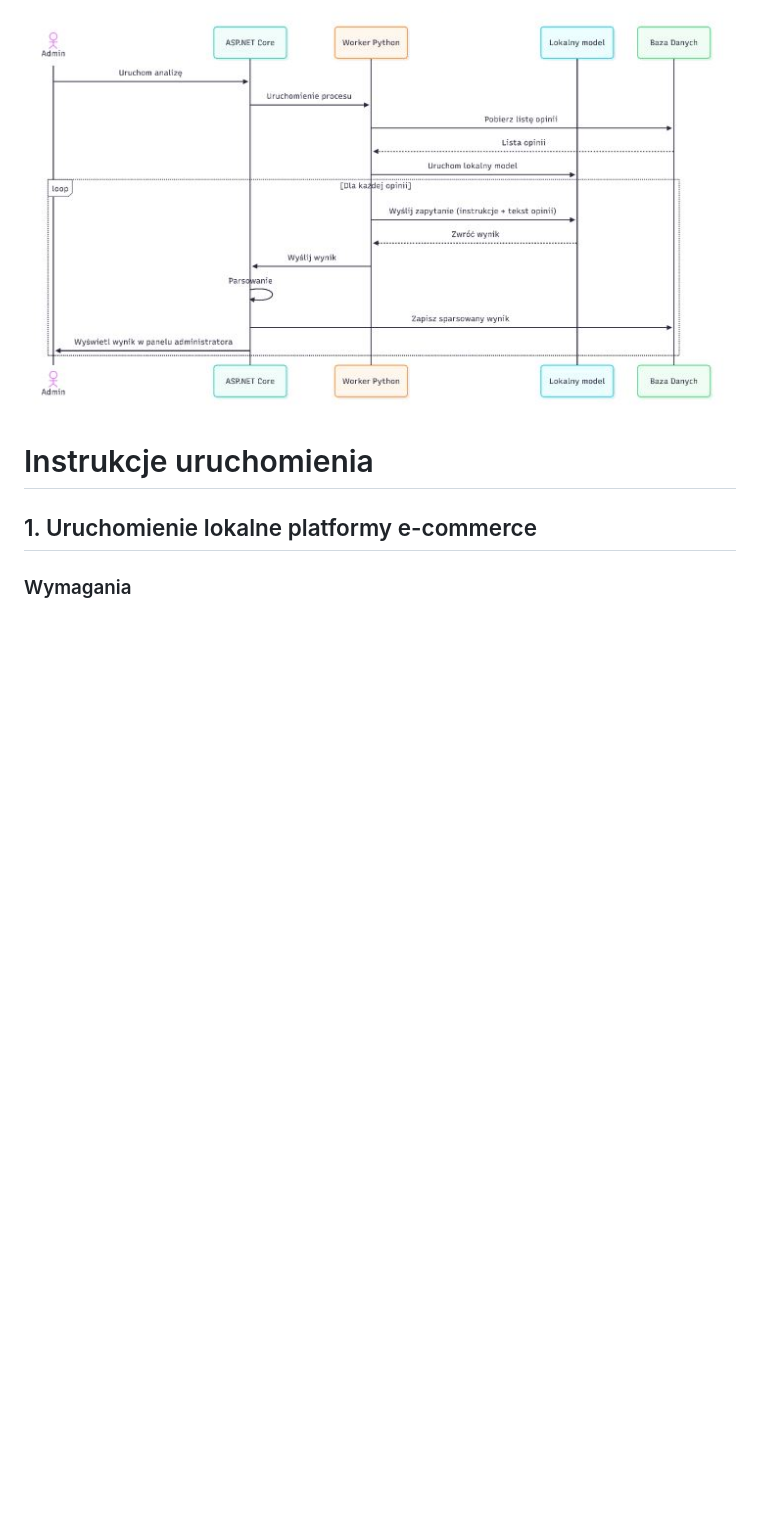
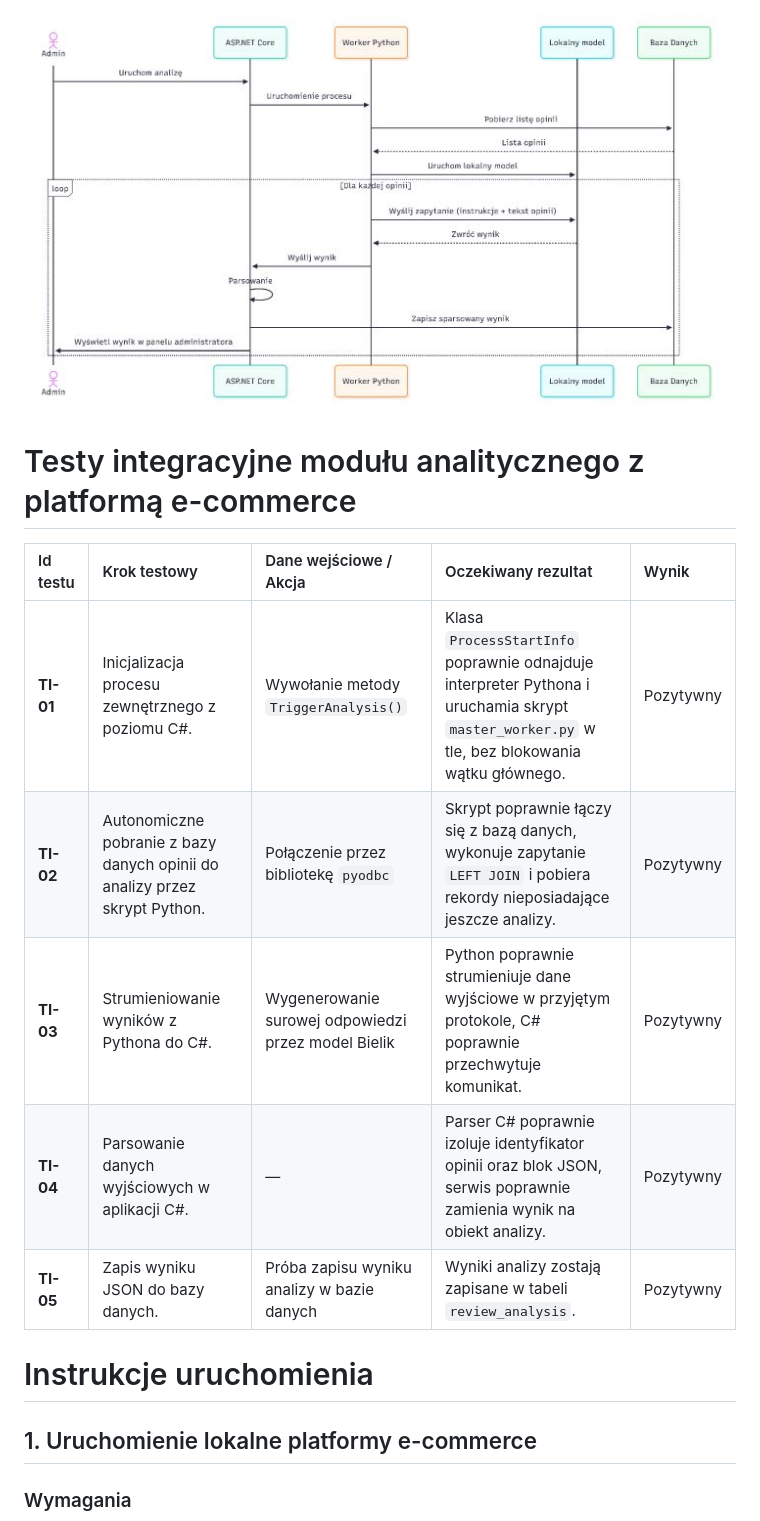
Before and after one commit to PawellosW/EstoreThesis, a Markdown page: README.md, the part around the change. Rendered like a GitHub page; blank space fills up the shorter version.

Commit message:
Add integration tests section to README
Added integration tests for the analytical module with the e-commerce platform

```diff
--- a/README.md
+++ b/README.md
@@ -40,7 +40,15 @@ Szczegółowy przebieg procesu analizy opinii klientów
 ![Diagram sekwencji procesu analizy opinii](docs/diagram_sekwencji.png)
 
 
+# Testy integracyjne modułu analitycznego z platformą e-commerce
 
+| Id testu | Krok testowy | Dane wejściowe / Akcja | Oczekiwany rezultat | Wynik |
+| :--- | :--- | :--- | :--- | :--- |
+| **TI-01** | Inicjalizacja procesu zewnętrznego z poziomu C#. | Wywołanie metody `TriggerAnalysis()` | Klasa `ProcessStartInfo` poprawnie odnajduje interpreter Pythona i uruchamia skrypt `master_worker.py` w tle, bez blokowania wątku głównego. | Pozytywny |
+| **TI-02** | Autonomiczne pobranie z bazy danych opinii do analizy przez skrypt Python. | Połączenie przez bibliotekę `pyodbc` | Skrypt poprawnie łączy się z bazą danych, wykonuje zapytanie `LEFT JOIN` i pobiera rekordy nieposiadające jeszcze analizy. | Pozytywny |
+| **TI-03** | Strumieniowanie wyników z Pythona do C#. | Wygenerowanie surowej odpowiedzi przez model Bielik | Python poprawnie strumieniuje dane wyjściowe w przyjętym protokole, C# poprawnie przechwytuje komunikat. | Pozytywny |
+| **TI-04** | Parsowanie danych wyjściowych w aplikacji C#. | — | Parser C# poprawnie izoluje identyfikator opinii oraz blok JSON, serwis poprawnie zamienia wynik na obiekt analizy. | Pozytywny |
+| **TI-05** | Zapis wyniku JSON do bazy danych. | Próba zapisu wyniku analizy w bazie danych | Wyniki analizy zostają zapisane w tabeli `review_analysis`. | Pozytywny |
 
 # Instrukcje uruchomienia
 
```
